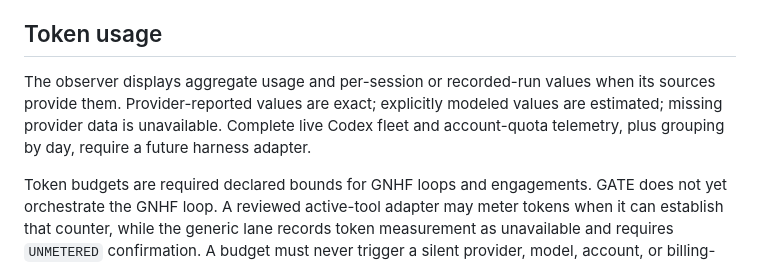
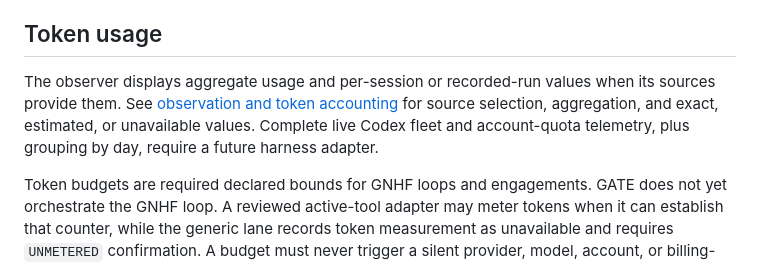
Before and after one commit to SmurfTurfPawpaw/GATE, a Markdown page: docs/operating-model.md, the part around the change. Rendered like a GitHub page.

```diff
--- a/docs/operating-model.md
+++ b/docs/operating-model.md
@@ -262,7 +262,7 @@ Never turn inability to inspect into a negative claim. State that a surface is u
 
 ## Token usage
 
-The observer displays aggregate usage and per-session or recorded-run values when its sources provide them. Provider-reported values are exact; explicitly modeled values are estimated; missing provider data is unavailable. Complete live Codex fleet and account-quota telemetry, plus grouping by day, require a future harness adapter.
+The observer displays aggregate usage and per-session or recorded-run values when its sources provide them. See [observation and token accounting](architecture.md#observation-and-token-accounting) for source selection, aggregation, and exact, estimated, or unavailable values. Complete live Codex fleet and account-quota telemetry, plus grouping by day, require a future harness adapter.
 
 Token budgets are required declared bounds for GNHF loops and engagements. GATE does not yet orchestrate the GNHF loop. A reviewed active-tool adapter may meter tokens when it can establish that counter, while the generic lane records token measurement as unavailable and requires `UNMETERED` confirmation. A budget must never trigger a silent provider, model, account, or billing-mode change.
 
```
Also changed, not shown: docs/architecture.md (+1 -1 lines).
